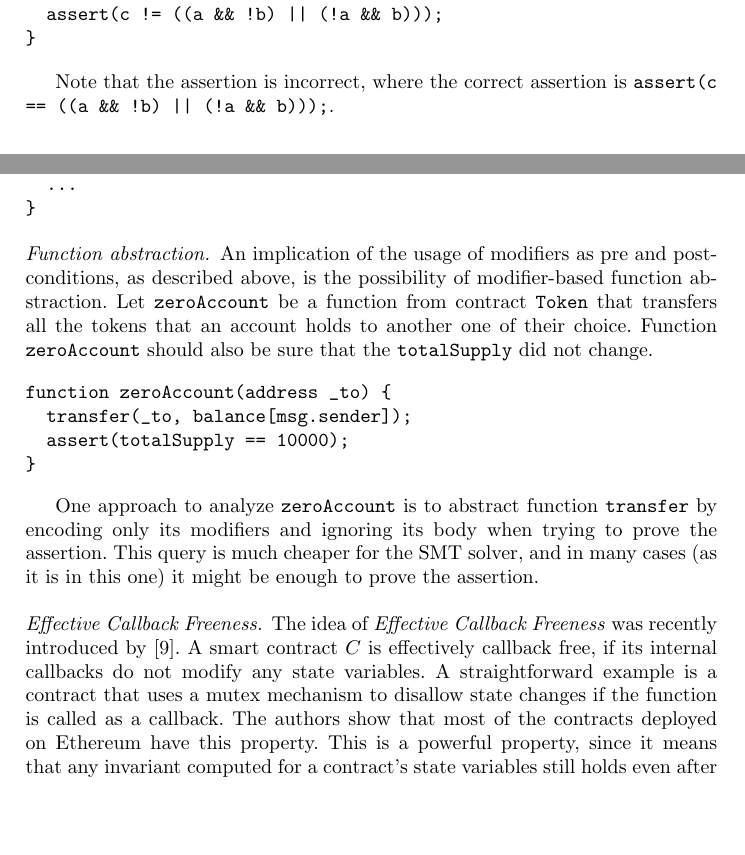
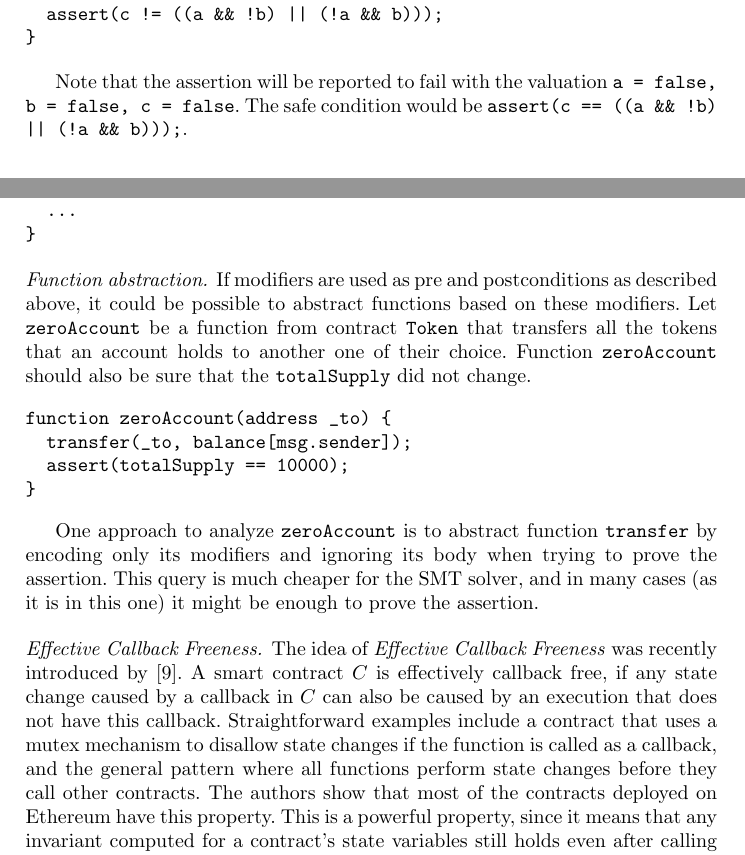
Before and after one commit to chriseth/solidity_isola, a LaTeX paper (main.tex, which reads smt_fv.tex): two parts of pages 9 and 12 of 13 before the commit and two parts of pages 9 and 12 of 14 after it, joined at a grey line, cut so that both start at the same text, the shorter picture padded with empty space. Compiled offline with pdfLaTeX.

Commit message:
PR comments

```diff
--- a/smt_fv.tex
+++ b/smt_fv.tex
@@ -256,7 +258,10 @@ function f(bool a, bool b) public pure {
 }
 \end{verbatim}
 
-Note that the assertion is incorrect, where the correct assertion is
+Note that the assertion will be reported to fail with the valuation
+\code{a = false, b = false, c = false}.
+%
+The safe condition would be
 \code{assert(c == ((a \&\& !b) || (!a \&\& b)));}.
 
 \subsection{Future Plans}
@@ -452,8 +457,8 @@ function transfer(address _to, uint256 _value) safeBalance {
 \end{paragraph}
 
 \begin{paragraph}{Function abstraction.}
-An implication of the usage of modifiers as pre and postconditions, as
-described above, is the possibility of modifier-based function abstraction.
+If modifiers are used as pre and postconditions as described above, it could be
+possible to abstract functions based on these modifiers.
 %
 Let \code{zeroAccount} be a function from contract \code{Token} that transfers
 all the tokens that an account holds to another one of their choice.
@@ -480,11 +485,14 @@ this one) it might be enough to prove the assertion.
 The idea of \emph{Effective Callback Freeness} was recently introduced by
 \cite{Grossman}.
 %
-A smart contract $C$ is effectively callback free, if its internal callbacks do
-not modify any state variables.
+A smart contract $C$ is effectively callback free, if any state change caused
+by a callback in $C$ can also be caused by an execution that does not have this
+callback.
 %
-A straightforward example is a contract that uses a mutex mechanism to disallow
-state changes if the function is called as a callback.
+Straightforward examples include a contract that uses a mutex mechanism to
+disallow state changes if the function is called as a callback, and the general
+pattern where all functions perform state changes before they call other
+contracts.
 %
 The authors show that most of the contracts deployed on Ethereum have this
 property.
```
Also changed, not shown: smt_fv.tex (8 more changed lines).
